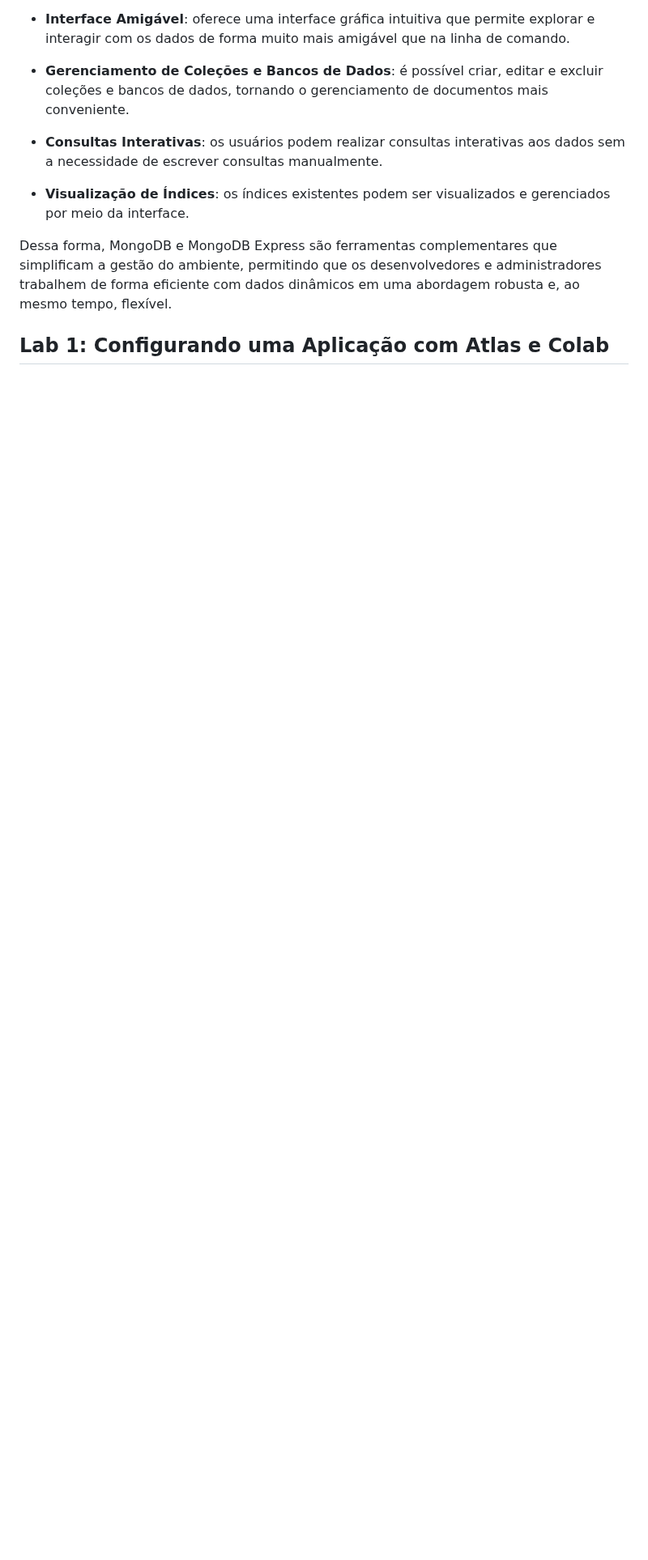
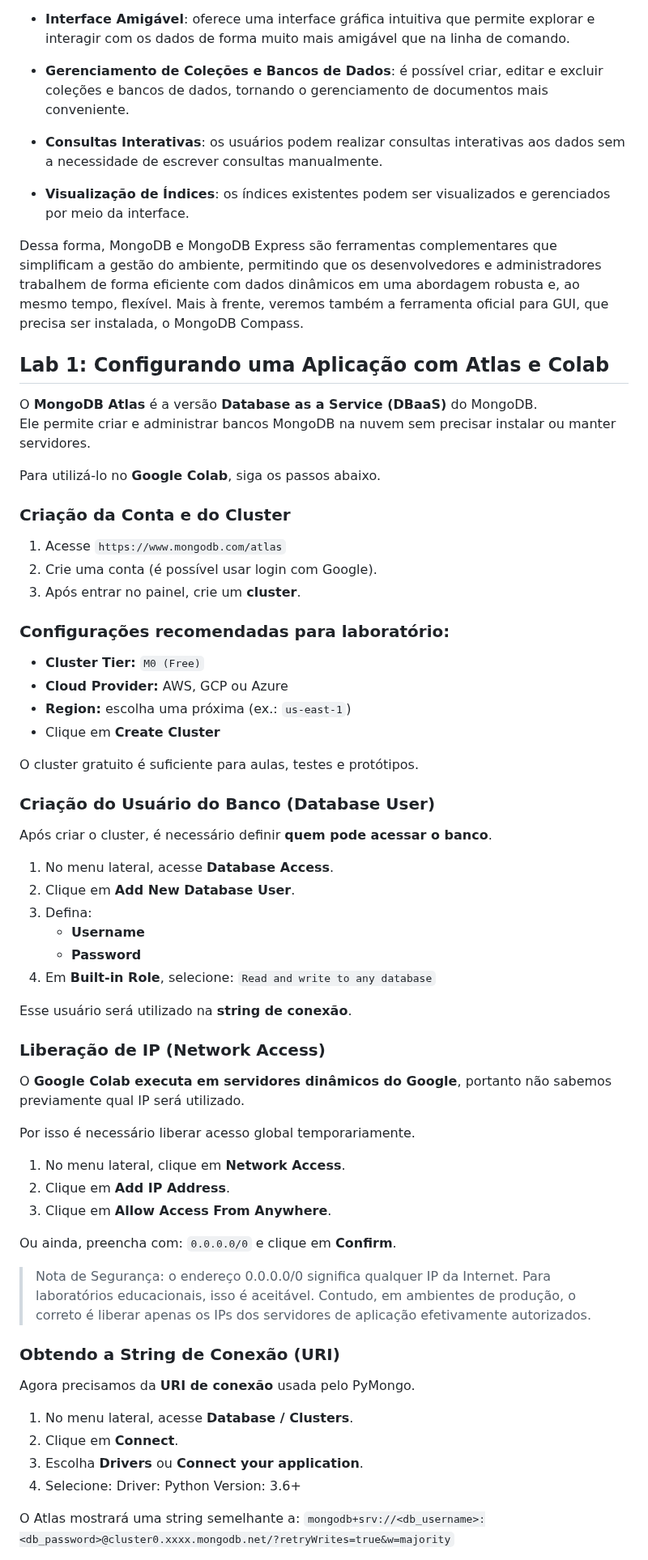
Before and after one commit to klaytoncastro/ceub-nosql, a Markdown page: mongodb/README.md, the part around one of its changes. Shown at 81% size. Drawn GitHub-style; blank space fills up the shorter version.

```diff
--- a/mongodb/README.md
+++ b/mongodb/README.md
@@ -73,8 +73,70 @@ O **MongoDB Express** é uma interface gráfica que facilita a administração,
 
 - **Visualização de Índices**: os índices existentes podem ser visualizados e gerenciados por meio da interface.
 
-Dessa forma, MongoDB e MongoDB Express são ferramentas complementares que simplificam a gestão do ambiente, permitindo que os desenvolvedores e administradores trabalhem de forma eficiente com dados dinâmicos em uma abordagem robusta e, ao mesmo tempo, flexível.
+Dessa forma, MongoDB e MongoDB Express são ferramentas complementares que simplificam a gestão do ambiente, permitindo que os desenvolvedores e administradores trabalhem de forma eficiente com dados dinâmicos em uma abordagem robusta e, ao mesmo tempo, flexível. Mais à frente, veremos também a ferramenta oficial para GUI, que precisa ser instalada, o MongoDB Compass.
 
 
 ## Lab 1: Configurando uma Aplicação com Atlas e Colab
 
+O **MongoDB Atlas** é a versão **Database as a Service (DBaaS)** do MongoDB.
+Ele permite criar e administrar bancos MongoDB na nuvem sem precisar instalar ou manter servidores.
+
+Para utilizá-lo no **Google Colab**, siga os passos abaixo.
+
+### Criação da Conta e do Cluster
+
+1. Acesse `https://www.mongodb.com/atlas`
+2. Crie uma conta (é possível usar login com Google).
+3. Após entrar no painel, crie um **cluster**.
+
+### Configurações recomendadas para laboratório:
+
+- **Cluster Tier:** `M0 (Free)`
+- **Cloud Provider:** AWS, GCP ou Azure
+- **Region:** escolha uma próxima (ex.: `us-east-1`)
+- Clique em **Create Cluster**
+
+O cluster gratuito é suficiente para aulas, testes e protótipos.
+
+###  Criação do Usuário do Banco (Database User)
+
+Após criar o cluster, é necessário definir **quem pode acessar o banco**.
+
+1. No menu lateral, acesse **Database Access**.
+2. Clique em **Add New Database User**.
+3. Defina:
+   - **Username**
+   - **Password**
+4. Em **Built-in Role**, selecione:
+`Read and write to any database`
+
+Esse usuário será utilizado na **string de conexão**.
+
+### Liberação de IP (Network Access)
+
+O **Google Colab executa em servidores dinâmicos do Google**, portanto não sabemos previamente qual IP será utilizado.
+
+Por isso é necessário liberar acesso global temporariamente.
+
+1. No menu lateral, clique em **Network Access**.
+2. Clique em **Add IP Address**.
+3. Clique em **Allow Access From Anywhere**.
+
+Ou ainda, preencha com: `0.0.0.0/0` e clique em **Confirm**.
+
+>Nota de Segurança: o endereço 0.0.0.0/0 significa qualquer IP da Internet. Para laboratórios educacionais, isso é aceitável. Contudo, em ambientes de produção, o correto é liberar apenas os IPs dos servidores de aplicação efetivamente autorizados.
+
+### Obtendo a String de Conexão (URI)
+
+Agora precisamos da **URI de conexão** usada pelo PyMongo.
+
+1. No menu lateral, acesse **Database / Clusters**.
+2. Clique em **Connect**.
+3. Escolha **Drivers** ou **Connect your application**.
+4. Selecione:
+Driver: Python
+Version: 3.6+
+
+O Atlas mostrará uma string semelhante a:
+`mongodb+srv://<db_username>:<db_password>@cluster0.xxxx.mongodb.net/?retryWrites=true&w=majority`
+
```
Also changed, not shown: other parts of mongodb/README.md (+7 -0 lines).
